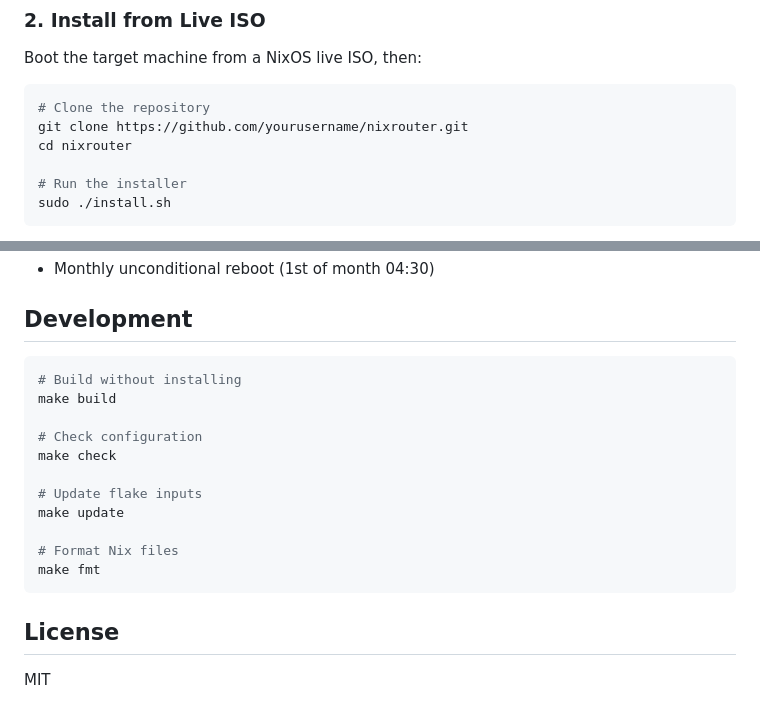
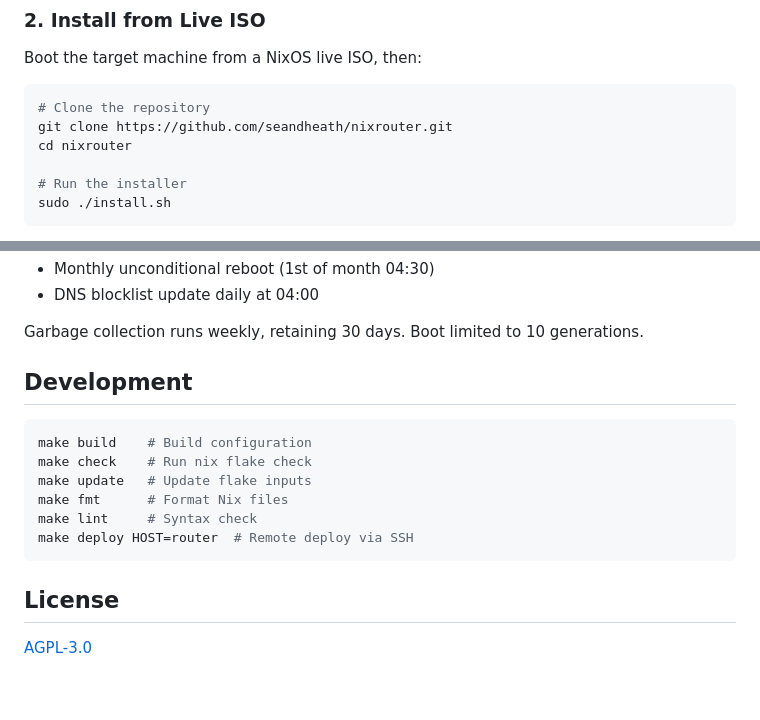
Before and after one commit to seandheath/nixrouter, a Markdown page: README.md, 2 parts joined by grey strips. Drawn GitHub-style.

````diff
--- a/README.md
+++ b/README.md
@@ -57,7 +108,7 @@ Boot the target machine from a NixOS live ISO, then:
 
 ```bash
 # Clone the repository
-git clone https://github.com/yourusername/nixrouter.git
+git clone https://github.com/seandheath/nixrouter.git
 cd nixrouter
 
 # Run the installer
@@ -155,21 +195,19 @@ Additionally:
 - Monthly unconditional reboot (1st of month 04:30)
+- DNS blocklist update daily at 04:00
+
+Garbage collection runs weekly, retaining 30 days. Boot limited to 10 generations.
 
 ## Development
 
 ```bash
-# Build without installing
-make build
-
-# Check configuration
-make check
-
-# Update flake inputs
-make update
-
-# Format Nix files
-make fmt
+make build    # Build configuration
+make check    # Run nix flake check
+make update   # Update flake inputs
+make fmt      # Format Nix files
+make lint     # Syntax check
+make deploy HOST=router  # Remote deploy via SSH
 ```
 
 ## License
 
-MIT
+[AGPL-3.0](LICENSE)
````
Also changed, not shown: other parts of README.md (+75 -35 lines).
